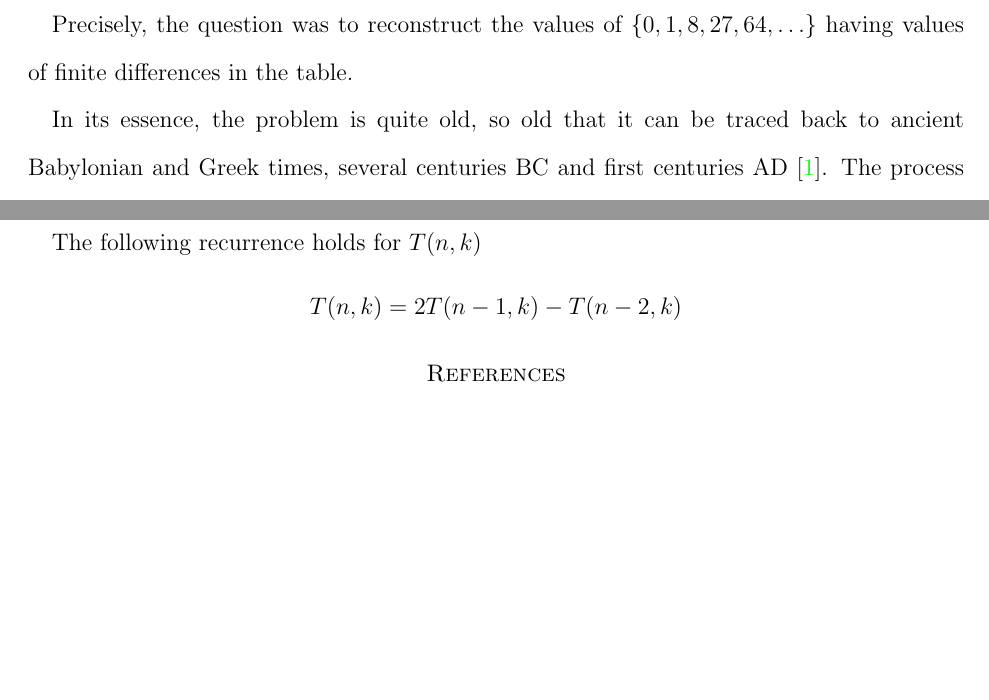
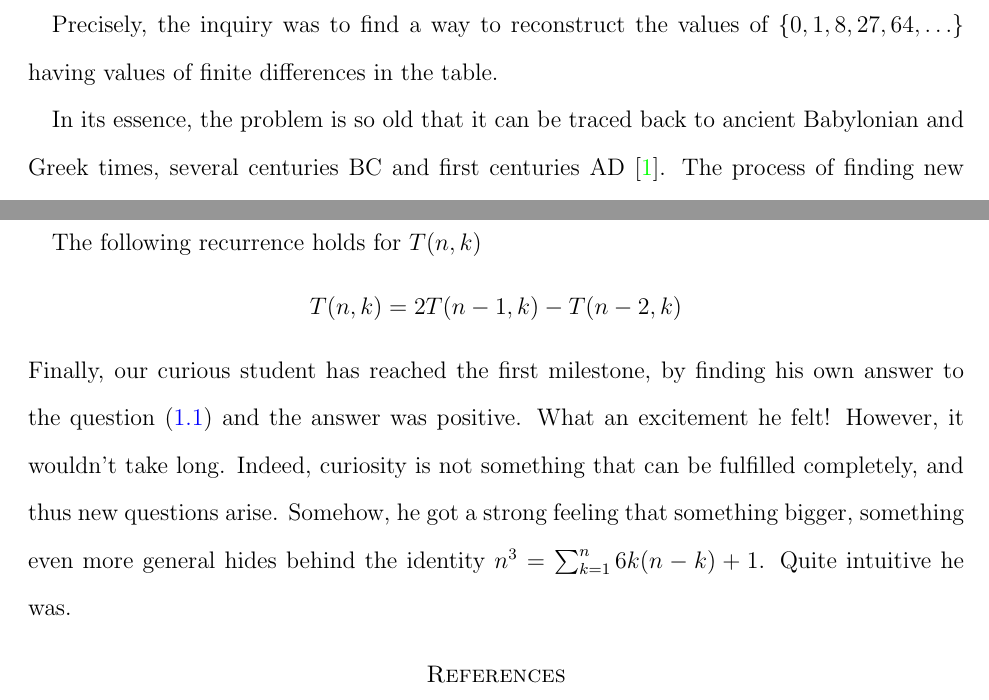
Before and after one commit to kolosovpetro/unexpected-polynomial-identities-classical-interpolation, a LaTeX paper (src/surprising-polynomial-identities-classical-interpolation.tex, which reads src/sections/02_the_problem_of_interpolation_of_cubes.tex): two parts of pages 2 and 6 of 6 before the commit and two parts of pages 2 and 6 of 7 after it, joined at a grey line, cut so that both start at the same text, the shorter picture padded with empty space. Compiled offline with pdfLaTeX.

Commit message:
work in progress

```diff
--- a/src/sections/02_the_problem_of_interpolation_of_cubes.tex
+++ b/src/sections/02_the_problem_of_interpolation_of_cubes.tex
@@ -10,10 +10,10 @@ The first question that triggered his mind was
     \label{quest:interpolation-cubes}
     How to reconstruct the value of $n^3$ from its finite differences?
 \end{question}
-Precisely, the question was to reconstruct the values of $\{0, 1, 8, 27, 64, \ldots\}$
+Precisely, the inquiry was to find a way to reconstruct the values of $\{0, 1, 8, 27, 64, \ldots\}$
 having values of finite differences in the table.
 
-In its essence, the problem is quite old, so old that it can be traced back to ancient Babylonian and Greek times,
+In its essence, the problem is so old that it can be traced back to ancient Babylonian and Greek times,
 several centuries BC and first centuries AD~\cite{gautschi2012interpolation}.
 The process of finding new data points based on the range of a discrete set
 of known data points is called interpolation.
@@ -173,57 +173,12 @@ The following recurrence holds for $T(n,k)$
 \begin{align*}
     T(n, k) = 2T(n-1, k) - T(n-2, k)
 \end{align*}
-%By applying compact sigma sum notation yields an identity for cubes $n^3$
-%\begin{align*}
-%    n^3 = n + \sum_{k=0}^{n-1} 6k(n-k)
-%\end{align*}
-%The term $n$ in the sum above can be moved under sigma notation, because there is exactly $n$ iterations, therefore
-%\begin{align*}
-%    n^3 = \sum_{k=0}^{n-1} 6k(n-k) + 1
-%\end{align*}
-%By inspecting the expression $6k(n-k) + 1$ we iterate under summation,
-%we can notice that it is symmetric over $k$.
-%Let be $T(n,k) = 6k(n-k) + 1$ then
-%\begin{align*}
-%    T(n,k) = T(n,n-k)
-%\end{align*}
-%This symmetry allows us to alter summation bounds easily, so that
-%\begin{align*}
-%    n^3 = \sum_{k=1}^{n} 6k(n-k) + 1
-%\end{align*}
-
-%However, as was said, I was not the experienced one mathematician back then,
-%so that I reviewed the relation~\eqref{eq:general-cube-eq} from a little bit different perspective.
-%Not following the convenient solution~\eqref{eq:cubes-difference-binomial-theorem},
-%I have introduced the explicit formula for cubes, using~\eqref{eq:cubes_interpolation}
-%\begin{align}
-%    \label{eq:rearrangement_to_get_cubes}
-%    n^3 &= [1+6\cdot0]+[1+6\cdot0+6\cdot1]+[1+6\cdot0+6\cdot1+6\cdot2]+\cdots \nonumber \\
-%    &+[1+6\cdot0+6\cdot1+6\cdot2+\cdots+6\cdot(n-1)]
-%\end{align}
-%Then, rearranging the terms in equation~\eqref{eq:rearrangement_to_get_cubes} so that it turns into summation
-%in terms of $k (n-k)$
-%\begin{equation*}
-%    \begin{split}
-%        n^3 &= n + [(n-0) \cdot 6 \cdot 0] + [(n-1)\cdot6\cdot1] + [(n-2)\cdot6\cdot2] + \cdots \\
-%        &\cdots + [(n-k)\cdot 6 \cdot k] + \cdots + [1\cdot6\cdot(n-1)]
-%    \end{split}
-%\end{equation*}
-%By applying compact sigma notation and moving $n$ under summation because there is exactly $n$ iteration, yields
-%\begin{equation}
-%    \label{eq:cube_identity}
-%    n^3 = n + \sum_{k=1}^{n} 6k(n-k); \quad \quad n^3 = \sum_{k=1}^{n} 6k(n-k) + 1
-%\end{equation}
-%\input{sections/figures/02_fig_triangle_row_sums_give_cubes}
-%Therefore, we have reached our base case by successfully interpolating the polynomial $n^3$.
-%Fairly enough that the next curiosity would be
-%\begin{question}
-%    Well, if the relation~\eqref{eq:cube_identity} true for the polynomial $n^3$,
-%    then is it true that~\eqref{eq:cube_identity} can be generalized for higher powers, e.g.\ for $n^4$ or $n^5$ similarly?
-%    \label{question:higher_powers}
-%\end{question}
-%That was the next question, however without any expectation of the final form of generalized formula.
-%Long story short, the answer to this question is also \textit{Yes}, by utilizing certain approaches
-%in terms of systems of linear equations or recurrence formula, which is discussed.
-%
-%Let us begin from the background and history overview of systems of linear equations approach.
+Finally, our curious student has reached the first milestone, by finding his own
+answer to the question~\eqref{quest:interpolation-cubes} and the answer was positive.
+What an excitement he felt!
+However, it wouldn't take long.
+Indeed, curiosity is not something that can be fulfilled completely,
+and thus new questions arise.
+Somehow, he got a strong feeling that something bigger, something even more general
+hides behind the identity $n^3 = \sum_{k=1}^{n} 6k(n-k) + 1$.
+Quite intuitive he was.
```
Also changed, not shown: out/surprising-polynomial-identities-classical-interpolation.pdf.
